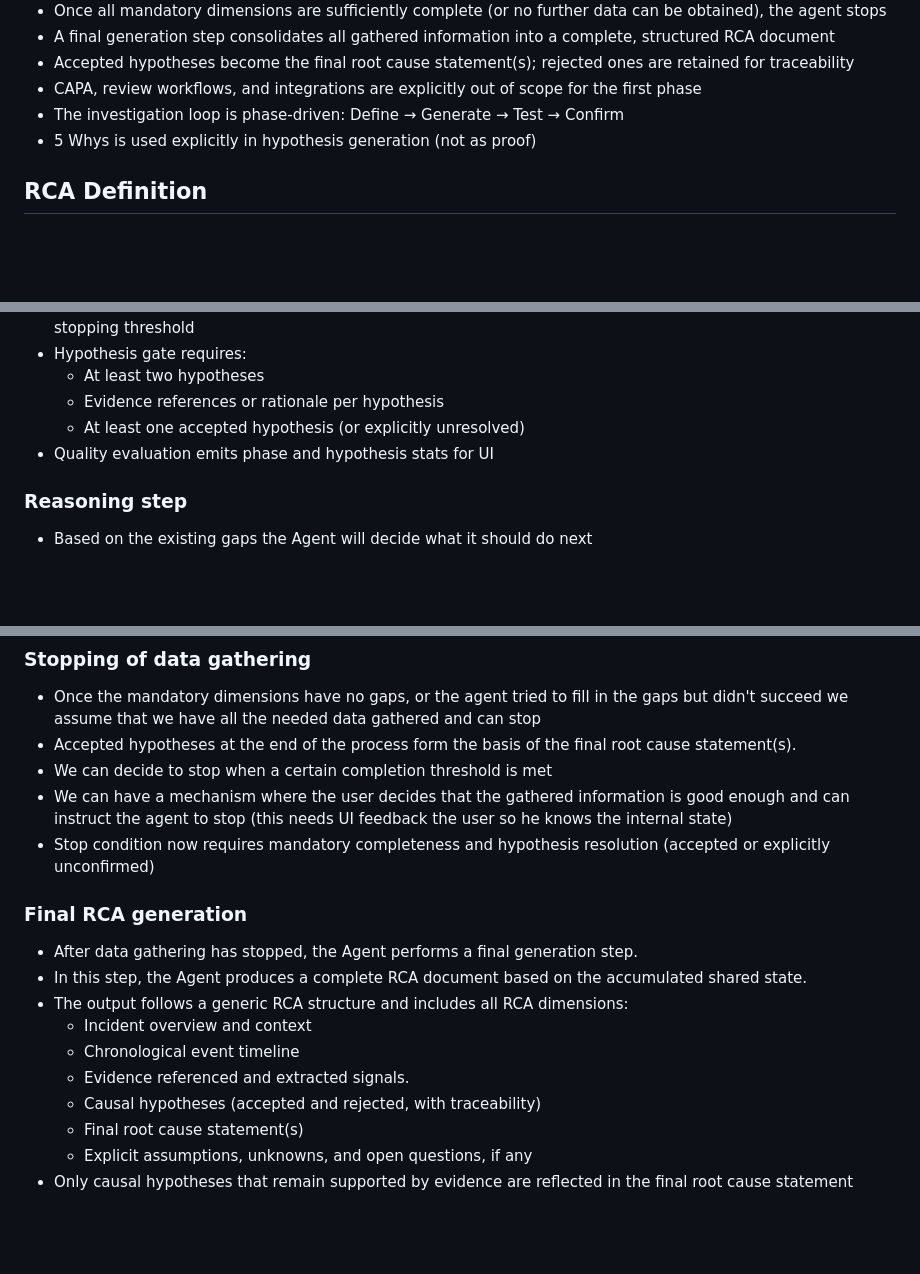
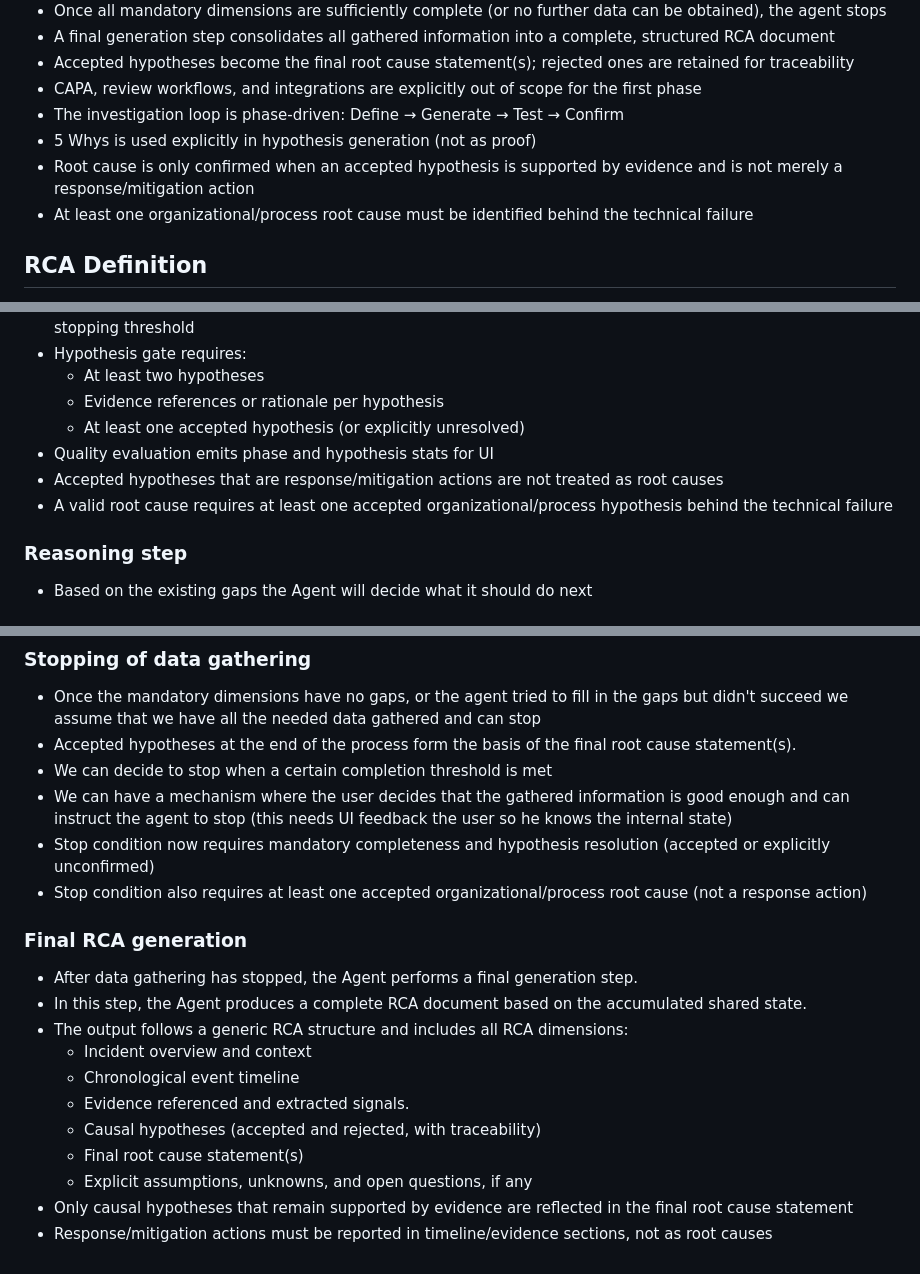
Before and after one commit to flajos/rca-agent-prototype, a Markdown page: spec.md, 3 parts joined by grey strips. Drawn GitHub-style; blank space fills up the shorter version.

Commit message:
Update spec

```diff
--- a/spec.md
+++ b/spec.md
@@ -13,6 +13,8 @@
 - CAPA, review workflows, and integrations are explicitly out of scope for the first phase
 - The investigation loop is phase-driven: Define → Generate → Test → Confirm
 - 5 Whys is used explicitly in hypothesis generation (not as proof)
+- Root cause is only confirmed when an accepted hypothesis is supported by evidence and is not merely a response/mitigation action
+- At least one organizational/process root cause must be identified behind the technical failure
 
 ## RCA Definition
 - A Root Cause Analysis (RCA) is a structured investigation that explains why an incident occurred, not just what happened. It reconstructs events using evidence, tests possible explanations, and identifies the underlying conditions that allowed the incident to occur, so effective corrective and preventive actions can be defined.
@@ -70,6 +73,8 @@ that the information is good enough to have a quality RCA.
     - Evidence references or rationale per hypothesis
     - At least one accepted hypothesis (or explicitly unresolved)
 - Quality evaluation emits phase and hypothesis stats for UI
+- Accepted hypotheses that are response/mitigation actions are not treated as root causes
+- A valid root cause requires at least one accepted organizational/process hypothesis behind the technical failure
 ### Reasoning step
 - Based on the existing gaps the Agent will decide what it should do next
 ### Acting
@@ -86,6 +91,7 @@ existing documents, context etc.)
 - We can decide to stop when a certain completion threshold is met
 - We can have a mechanism where the user decides that the gathered information is good enough and can instruct the agent to stop (this needs UI feedback the user so he knows the internal state)
 - Stop condition now requires mandatory completeness and hypothesis resolution (accepted or explicitly unconfirmed)
+- Stop condition also requires at least one accepted organizational/process root cause (not a response action)
 ### Final RCA generation
 - After data gathering has stopped, the Agent performs a final generation step.
 - In this step, the Agent produces a complete RCA document based on the accumulated shared state.
@@ -97,3 +103,4 @@ existing documents, context etc.)
     - Final root cause statement(s)
     - Explicit assumptions, unknowns, and open questions, if any
 - Only causal hypotheses that remain supported by evidence are reflected in the final root cause statement
+- Response/mitigation actions must be reported in timeline/evidence sections, not as root causes
```
Also changed, not shown: other parts of spec.md (+1 -0 lines).
